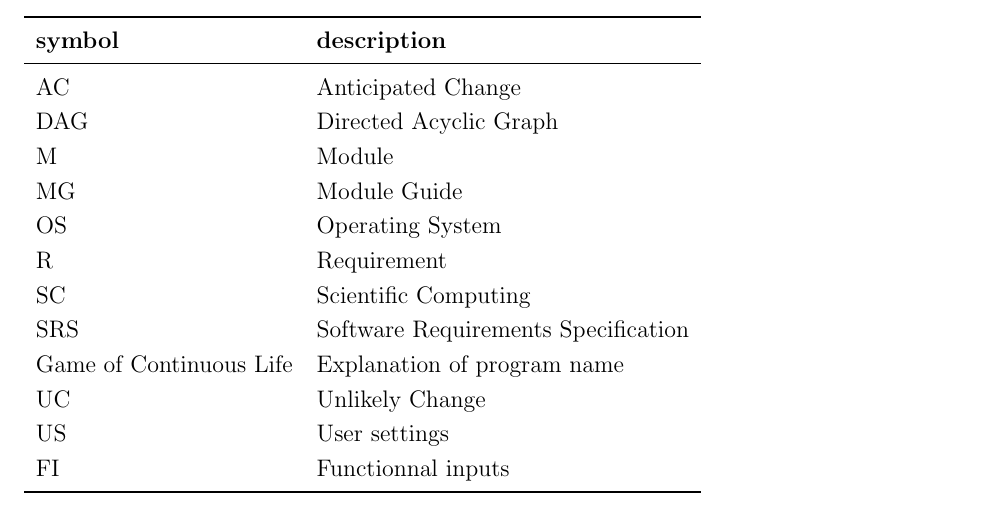
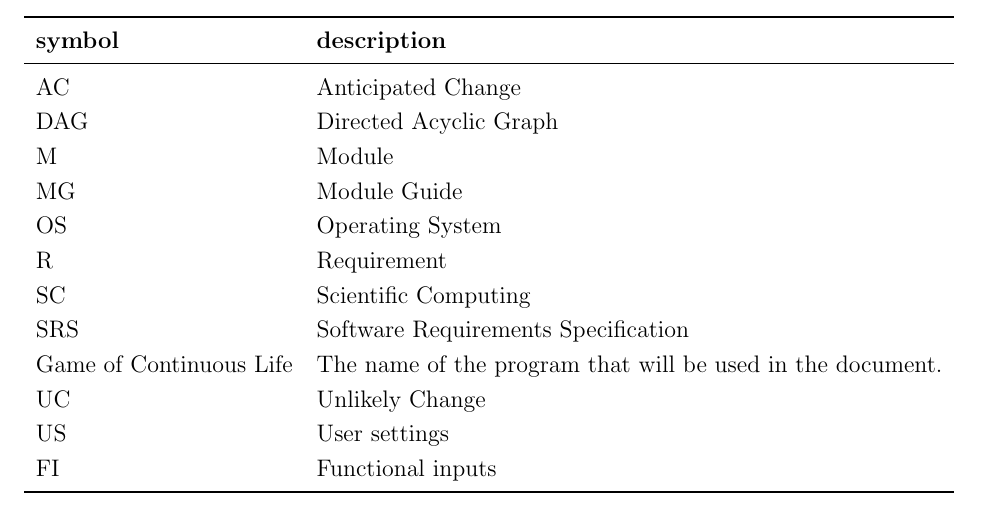
Before and after one commit to BaptistePignier/CAS741-GameOfLife, a LaTeX document (docs/Design/SoftArchitecture/MG.tex): part of page 3 of 15, cut so that both start at the same text. Compiled offline with pdfLaTeX.

Commit message:
MG improvement

```diff
--- a/docs/Design/SoftArchitecture/MG.tex
+++ b/docs/Design/SoftArchitecture/MG.tex
@@ -71,10 +71,10 @@ This section records information for easy reference.
   R & Requirement\\
   SC & Scientific Computing \\
   SRS & Software Requirements Specification\\
-  \progname & Explanation of program name\\
+  \progname & The name of the program that will be used in the document.\\
   UC & Unlikely Change \\
   US & User settings \\
-  FI & Functionnal inputs \\
+  FI & Functional inputs \\
   \bottomrule
 \end{tabular}\\
 
```
Also changed, not shown: docs/Design/SoftArchitecture/MG.pdf.
